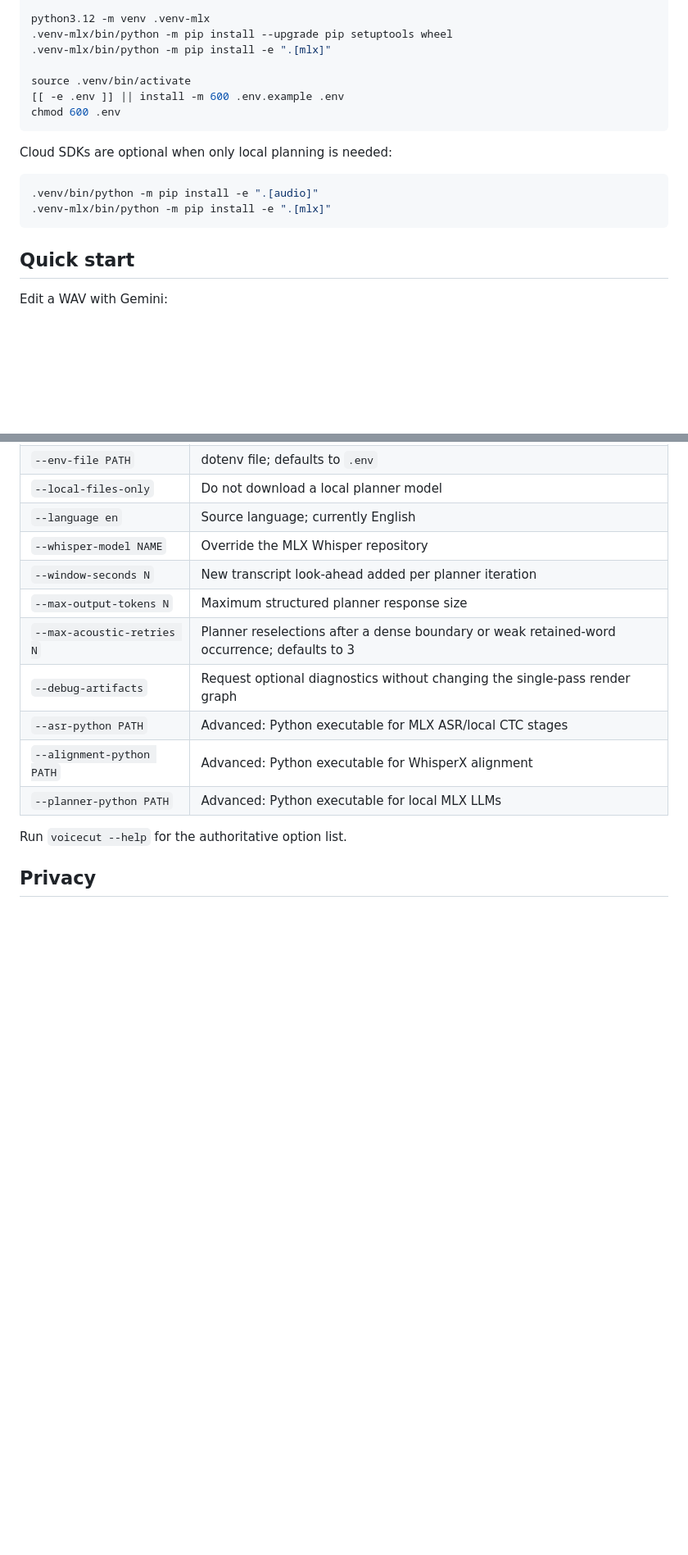
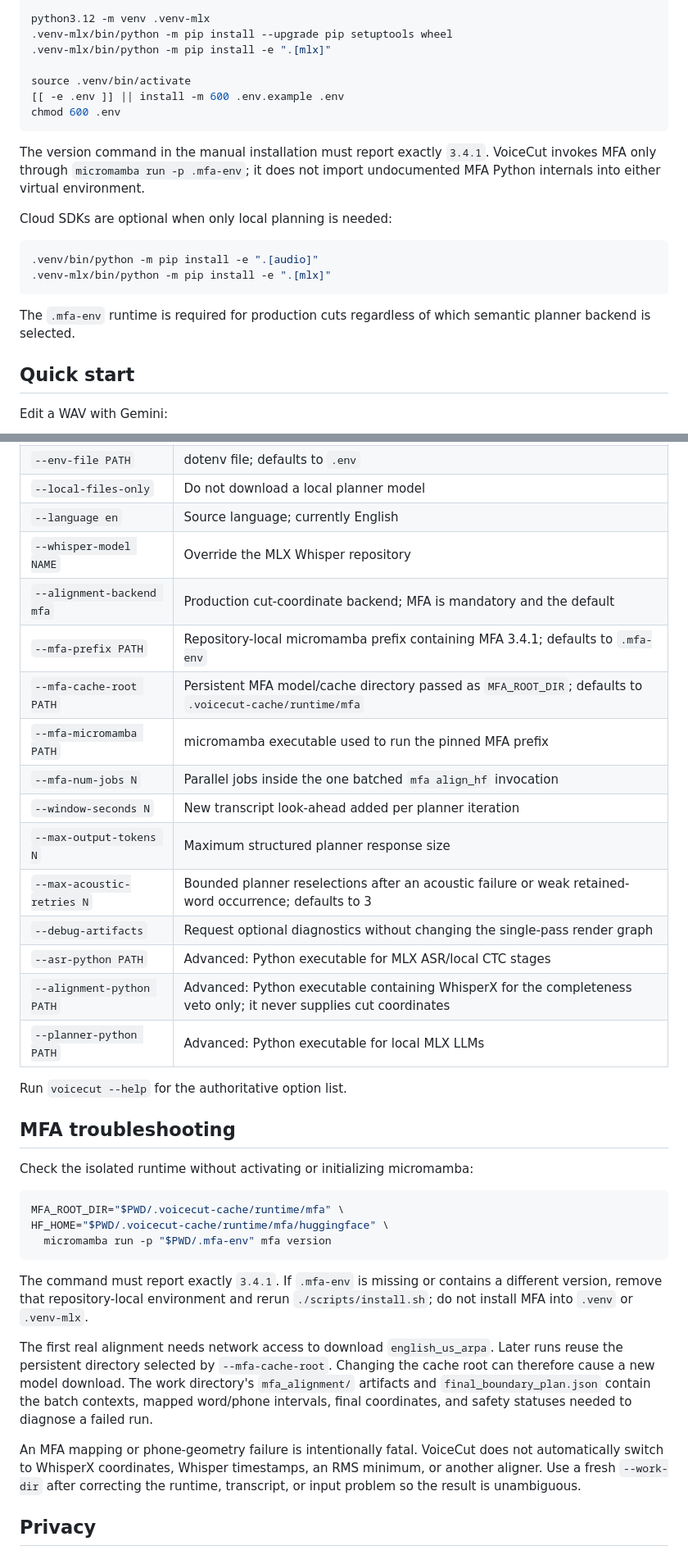
Before and after one commit to vectozavr/voicecut, a Markdown page: README.md, 2 parts joined by grey strips. Shown at 82% size. Drawn GitHub-style; blank space fills up the shorter version.

````diff
--- a/README.md
+++ b/README.md
@@ -78,12 +96,19 @@ source .venv/bin/activate
 chmod 600 .env
 ```
 
+The version command in the manual installation must report exactly `3.4.1`.
+VoiceCut invokes MFA only through `micromamba run -p .mfa-env`; it does not
+import undocumented MFA Python internals into either virtual environment.
+
 Cloud SDKs are optional when only local planning is needed:
 
 ```bash
 .venv/bin/python -m pip install -e ".[audio]"
 .venv-mlx/bin/python -m pip install -e ".[mlx]"
 ```
+
+The `.mfa-env` runtime is required for production cuts regardless of which
+semantic planner backend is selected.
 
 ## Quick start
 
@@ -420,15 +478,46 @@ Important options:
 | `--local-files-only` | Do not download a local planner model |
 | `--language en` | Source language; currently English |
 | `--whisper-model NAME` | Override the MLX Whisper repository |
+| `--alignment-backend mfa` | Production cut-coordinate backend; MFA is mandatory and the default |
+| `--mfa-prefix PATH` | Repository-local micromamba prefix containing MFA 3.4.1; defaults to `.mfa-env` |
+| `--mfa-cache-root PATH` | Persistent MFA model/cache directory passed as `MFA_ROOT_DIR`; defaults to `.voicecut-cache/runtime/mfa` |
+| `--mfa-micromamba PATH` | micromamba executable used to run the pinned MFA prefix |
+| `--mfa-num-jobs N` | Parallel jobs inside the one batched `mfa align_hf` invocation |
 | `--window-seconds N` | New transcript look-ahead added per planner iteration |
 | `--max-output-tokens N` | Maximum structured planner response size |
-| `--max-acoustic-retries N` | Planner reselections after a dense boundary or weak retained-word occurrence; defaults to 3 |
+| `--max-acoustic-retries N` | Bounded planner reselections after an acoustic failure or weak retained-word occurrence; defaults to 3 |
 | `--debug-artifacts` | Request optional diagnostics without changing the single-pass render graph |
 | `--asr-python PATH` | Advanced: Python executable for MLX ASR/local CTC stages |
-| `--alignment-python PATH` | Advanced: Python executable for WhisperX alignment |
+| `--alignment-python PATH` | Advanced: Python executable containing WhisperX for the completeness veto only; it never supplies cut coordinates |
 | `--planner-python PATH` | Advanced: Python executable for local MLX LLMs |
 
 Run `voicecut --help` for the authoritative option list.
+
+## MFA troubleshooting
+
+Check the isolated runtime without activating or initializing micromamba:
+
+```bash
+MFA_ROOT_DIR="$PWD/.voicecut-cache/runtime/mfa" \
+HF_HOME="$PWD/.voicecut-cache/runtime/mfa/huggingface" \
+  micromamba run -p "$PWD/.mfa-env" mfa version
+```
+
+The command must report exactly `3.4.1`. If `.mfa-env` is missing or contains a
+different version, remove that repository-local environment and rerun
+`./scripts/install.sh`; do not install MFA into `.venv` or `.venv-mlx`.
+
+The first real alignment needs network access to download `english_us_arpa`.
+Later runs reuse the persistent directory selected by `--mfa-cache-root`.
+Changing the cache root can therefore cause a new model download. The work
+directory's `mfa_alignment/` artifacts and `final_boundary_plan.json` contain
+the batch contexts, mapped word/phone intervals, final coordinates, and safety
+statuses needed to diagnose a failed run.
+
+An MFA mapping or phone-geometry failure is intentionally fatal. VoiceCut does
+not automatically switch to WhisperX coordinates, Whisper timestamps, an RMS
+minimum, or another aligner. Use a fresh `--work-dir` after correcting the
+runtime, transcript, or input problem so the result is unambiguous.
 
 ## Privacy
 
````
Also changed, not shown: other parts of README.md (+108 -53 lines).
